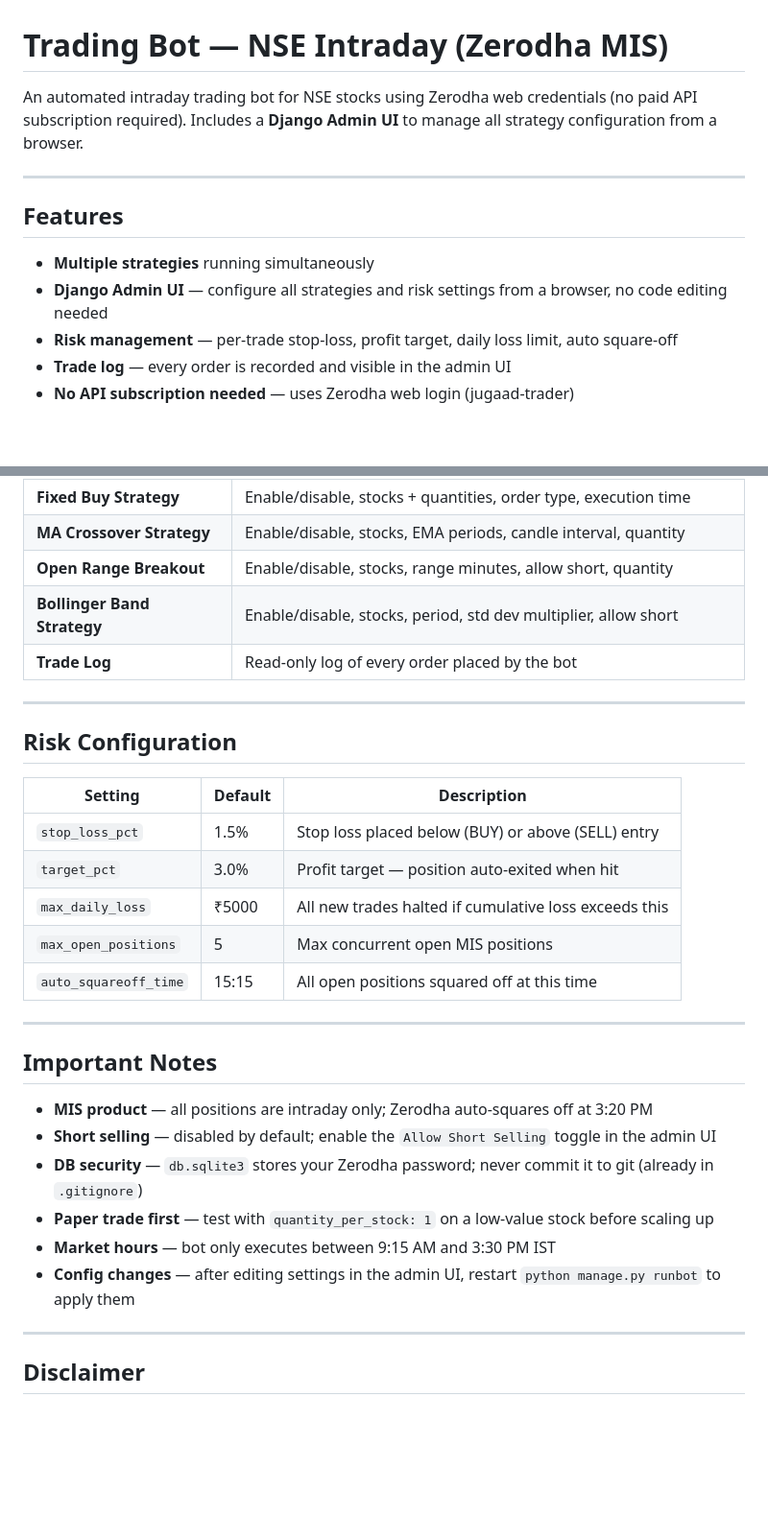
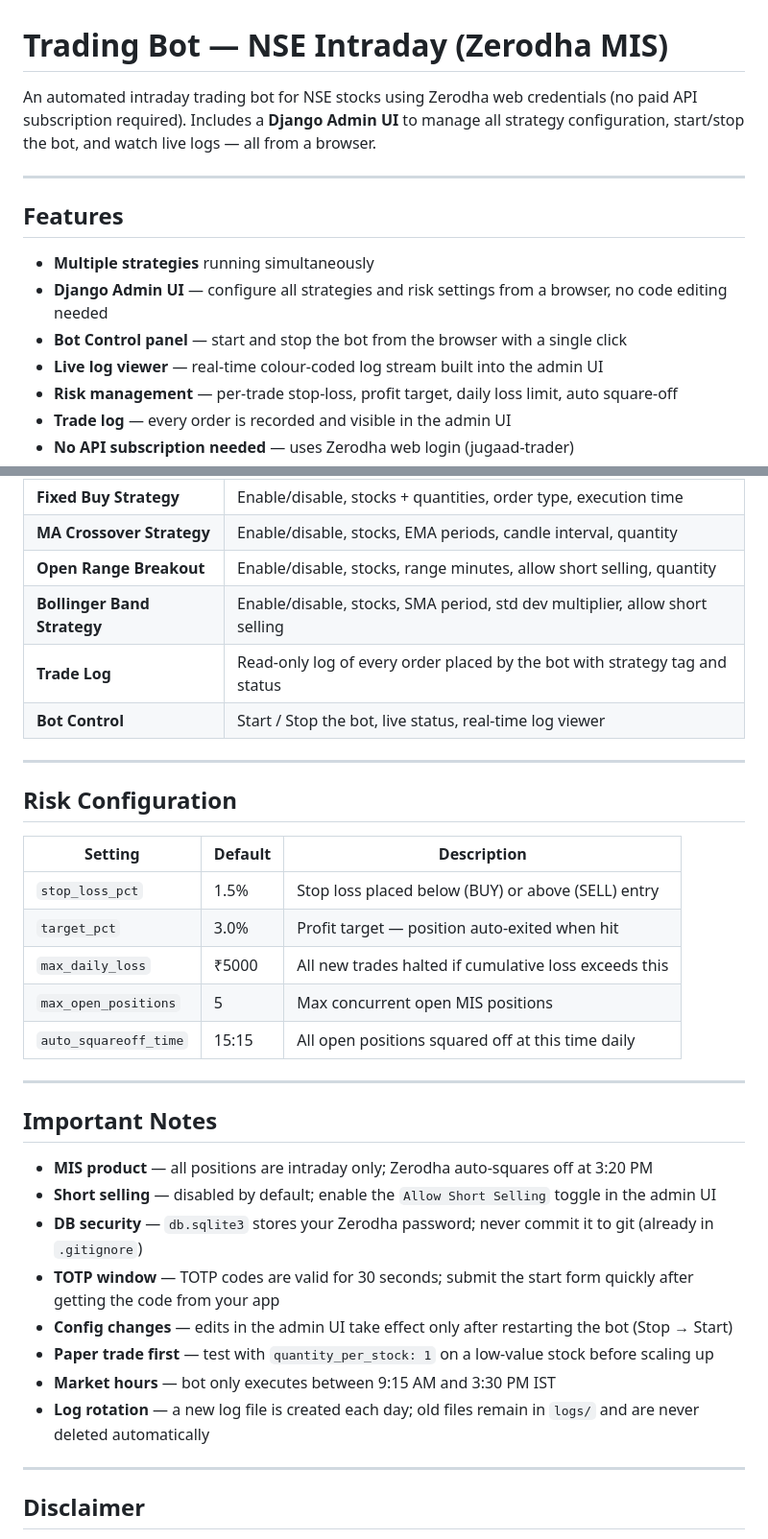
Before and after one commit to pankajbty/tradingbot, a Markdown page: README.md, 2 parts joined by grey strips. Shown at 96% size. Rendered like a GitHub page; blank space fills up the shorter version.

```diff
--- a/README.md
+++ b/README.md
@@ -1,6 +1,6 @@
 # Trading Bot — NSE Intraday (Zerodha MIS)
 
-An automated intraday trading bot for NSE stocks using Zerodha web credentials (no paid API subscription required). Includes a **Django Admin UI** to manage all strategy configuration from a browser.
+An automated intraday trading bot for NSE stocks using Zerodha web credentials (no paid API subscription required). Includes a **Django Admin UI** to manage all strategy configuration, start/stop the bot, and watch live logs — all from a browser.
 
 ---
 
@@ -8,6 +8,8 @@ An automated intraday trading bot for NSE stocks using Zerodha web credentials (
 
 - **Multiple strategies** running simultaneously
 - **Django Admin UI** — configure all strategies and risk settings from a browser, no code editing needed
+- **Bot Control panel** — start and stop the bot from the browser with a single click
+- **Live log viewer** — real-time colour-coded log stream built into the admin UI
 - **Risk management** — per-trade stop-loss, profit target, daily loss limit, auto square-off
 - **Trade log** — every order is recorded and visible in the admin UI
 - **No API subscription needed** — uses Zerodha web login (jugaad-trader)
@@ -152,9 +213,10 @@ python main.py
 | **Risk Configuration** | Stop loss %, target %, max daily loss, max positions, square-off time |
 | **Fixed Buy Strategy** | Enable/disable, stocks + quantities, order type, execution time |
 | **MA Crossover Strategy** | Enable/disable, stocks, EMA periods, candle interval, quantity |
-| **Open Range Breakout** | Enable/disable, stocks, range minutes, allow short, quantity |
-| **Bollinger Band Strategy** | Enable/disable, stocks, period, std dev multiplier, allow short |
-| **Trade Log** | Read-only log of every order placed by the bot |
+| **Open Range Breakout** | Enable/disable, stocks, range minutes, allow short selling, quantity |
+| **Bollinger Band Strategy** | Enable/disable, stocks, SMA period, std dev multiplier, allow short selling |
+| **Trade Log** | Read-only log of every order placed by the bot with strategy tag and status |
+| **Bot Control** | Start / Stop the bot, live status, real-time log viewer |
 
 ---
 
@@ -166,7 +228,7 @@ python main.py
 | `target_pct` | 3.0% | Profit target — position auto-exited when hit |
 | `max_daily_loss` | ₹5000 | All new trades halted if cumulative loss exceeds this |
 | `max_open_positions` | 5 | Max concurrent open MIS positions |
-| `auto_squareoff_time` | 15:15 | All open positions squared off at this time |
+| `auto_squareoff_time` | 15:15 | All open positions squared off at this time daily |
 
 ---
 
@@ -175,9 +237,11 @@ python main.py
 - **MIS product** — all positions are intraday only; Zerodha auto-squares off at 3:20 PM
 - **Short selling** — disabled by default; enable the `Allow Short Selling` toggle in the admin UI
 - **DB security** — `db.sqlite3` stores your Zerodha password; never commit it to git (already in `.gitignore`)
+- **TOTP window** — TOTP codes are valid for 30 seconds; submit the start form quickly after getting the code from your app
+- **Config changes** — edits in the admin UI take effect only after restarting the bot (Stop → Start)
 - **Paper trade first** — test with `quantity_per_stock: 1` on a low-value stock before scaling up
 - **Market hours** — bot only executes between 9:15 AM and 3:30 PM IST
-- **Config changes** — after editing settings in the admin UI, restart `python manage.py runbot` to apply them
+- **Log rotation** — a new log file is created each day; old files remain in `logs/` and are never deleted automatically
 
 ---
 
```
Also changed, not shown: other parts of README.md (+74 -15 lines).
